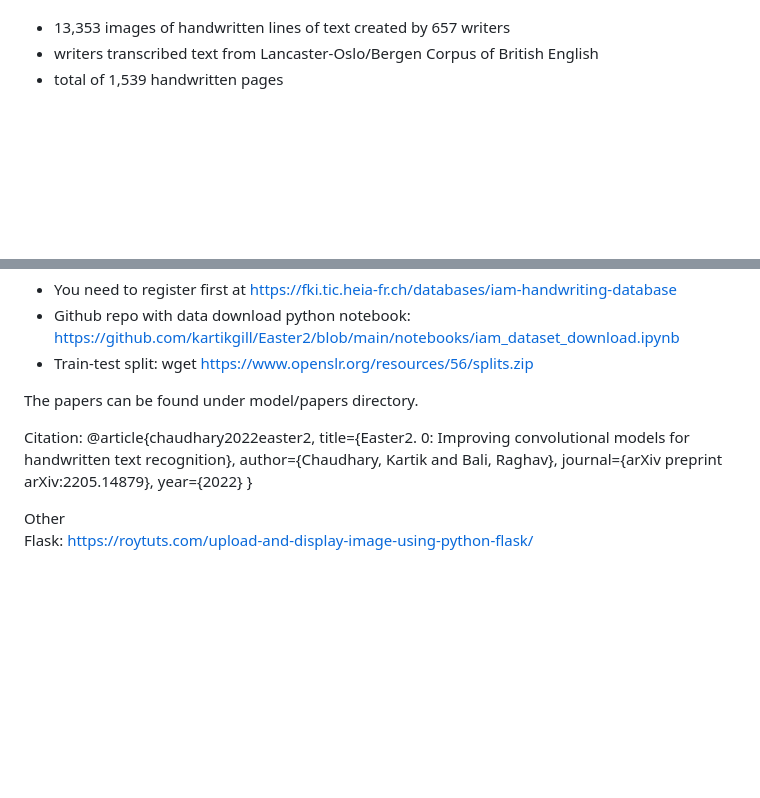
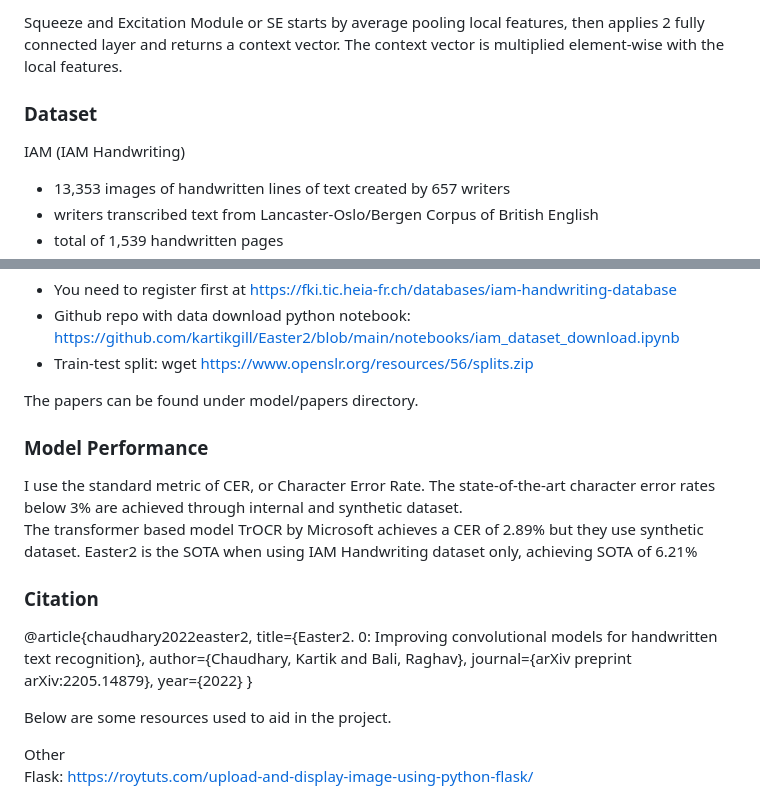
Before and after one commit to tamanna-a/post-it-to-notes, a Markdown page: readme.md, 2 parts joined by grey strips. GitHub-like rendering; blank space fills up the shorter version.

```diff
--- a/readme.md
+++ b/readme.md
@@ -19,3 +33,6 @@ Below are some resources used to aid in the project.
+Squeeze and Excitation Module or SE starts by average pooling local features, then applies 2 fully connected layer and returns a context vector.
+The context vector is multiplied element-wise with the local features.
+### Dataset
 IAM (IAM Handwriting)
 - 13,353 images of handwritten lines of text created by 657 writers
 - writers transcribed text from Lancaster-Oslo/Bergen Corpus of British English
@@ -30,8 +47,14 @@ Accessing dataset:
 - Train-test split: wget https://www.openslr.org/resources/56/splits.zip
 
 The papers can be found under model/papers directory.
+### Model Performance
+I use the standard metric of CER, or Character Error Rate.
+The state-of-the-art character error rates below 3% are achieved through internal and synthetic dataset.
+The transformer based model TrOCR by Microsoft achieves a CER of 2.89% but they use synthetic dataset.
+Easter2 is the SOTA when using IAM Handwriting dataset only, achieving SOTA of 6.21%
 
-Citation:
+
+### Citation
 @article{chaudhary2022easter2,
   title={Easter2. 0: Improving convolutional models for handwritten text recognition},
   author={Chaudhary, Kartik and Bali, Raghav},
@@ -39,6 +62,8 @@ Citation:
   year={2022}
 }
 
+
+Below are some resources used to aid in the project.
 
 Other <br>
 Flask:
```
Also changed, not shown: other parts of readme.md (+26 -12 lines), data-processing-pipeline.png (added), model.png (added), postit-processed-line.png (added), postit-processed.png (added), squeeze-excitation.png (added).
